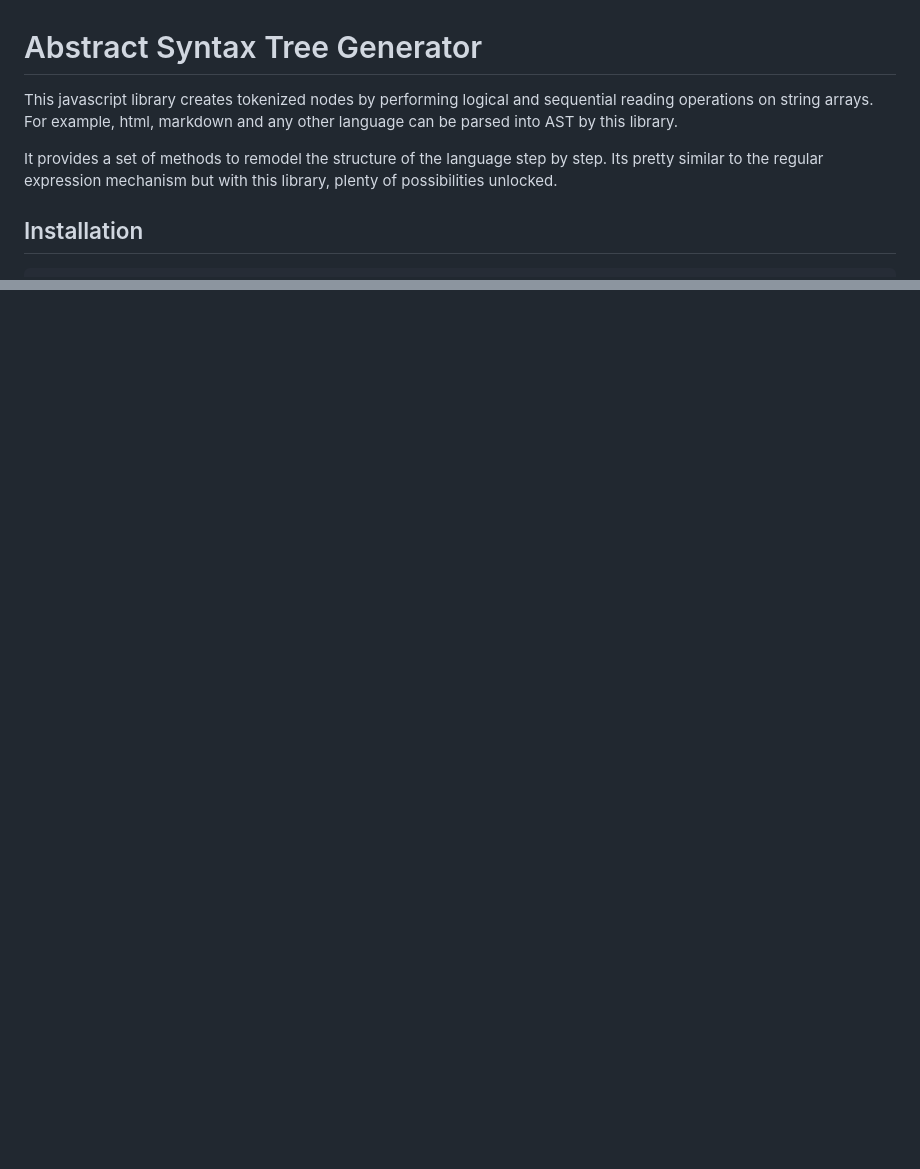
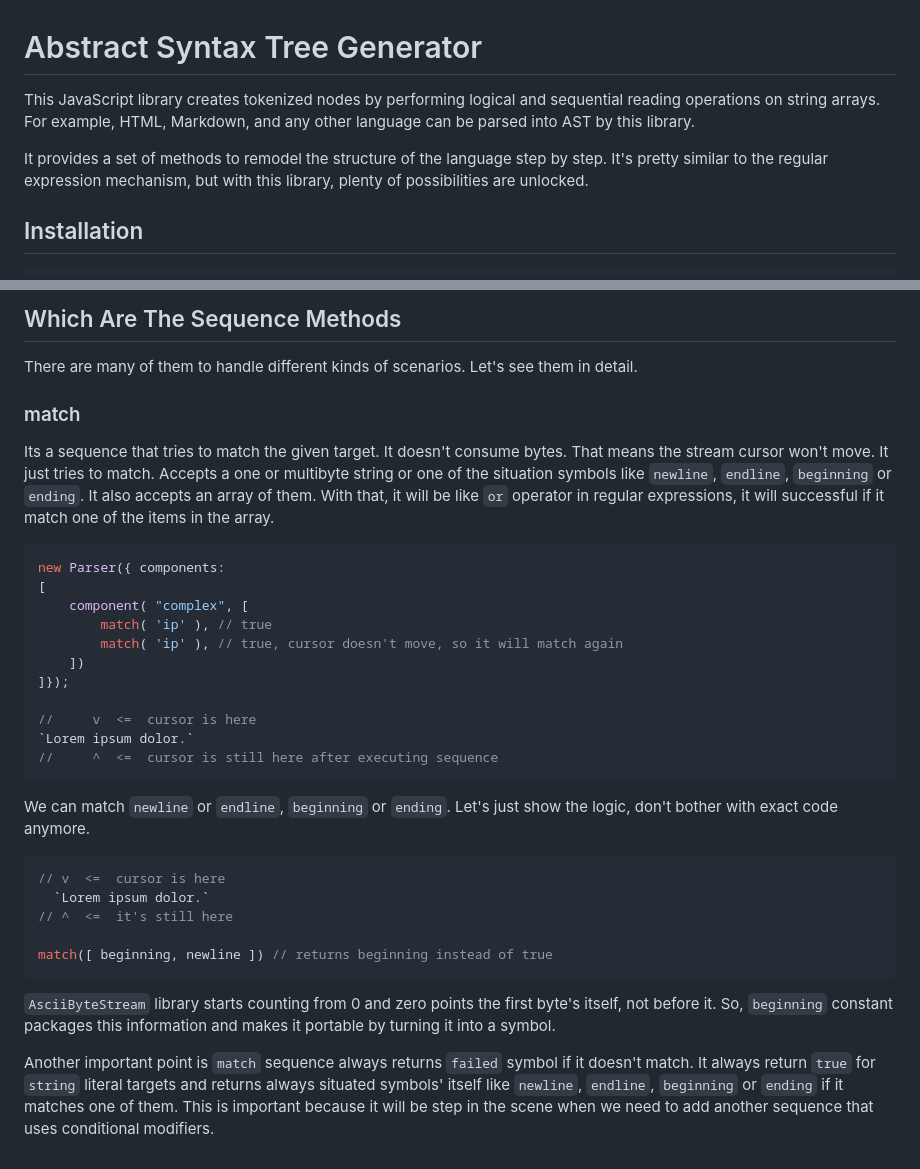
Before and after one commit to ismailceylan/ast-generator, a Markdown page: README.md, 2 parts joined by grey strips. Rendered like a GitHub page; blank space fills up the shorter version.

````diff
--- a/README.md
+++ b/README.md
@@ -1,7 +1,7 @@
 # Abstract Syntax Tree Generator
-This javascript library creates tokenized nodes by performing logical and sequential reading operations on string arrays. For example, html, markdown and any other language can be parsed into AST by this library.
+This JavaScript library creates tokenized nodes by performing logical and sequential reading operations on string arrays. For example, HTML, Markdown, and any other language can be parsed into AST by this library.
 
-It provides a set of methods to remodel the structure of the language step by step. Its pretty similar to the regular expression mechanism but with this library, plenty of possibilities unlocked.
+It provides a set of methods to remodel the structure of the language step by step. It's pretty similar to the regular expression mechanism, but with this library, plenty of possibilities are unlocked.
 
 ## Installation
 
@@ -68,3 +81,36 @@ Sequences have modifier methods to give them shape. For example, `as`, `name`, `
+## Which Are The Sequence Methods
+There are many of them to handle different kinds of scenarios. Let's see them in detail.
+
+### match
+Its a sequence that tries to match the given target. It doesn't consume bytes. That means the stream cursor won't move. It just tries to match. Accepts a one or multibyte string or one of the situation symbols like `newline`, `endline`, `beginning` or `ending`. It also accepts an array of them. With that, it will be like `or` operator in regular expressions, it will successful if it match one of the items in the array.
+
+```js
+new Parser({ components:
+[
+	component( "complex", [
+		match( 'ip' ), // true
+		match( 'ip' ), // true, cursor doesn't move, so it will match again
+	])
+]});
+
+//     v  <=  cursor is here
+`Lorem ipsum dolor.`
+//     ^  <=  cursor is still here after executing sequence
+```
+
+We can match `newline` or `endline`, `beginning` or `ending`. Let's just show the logic, don't bother with exact code anymore.
+
+```js
+// v  <=  cursor is here
+  `Lorem ipsum dolor.`
+// ^  <=  it's still here
+
+match([ beginning, newline ]) // returns beginning instead of true
+```
+
+`AsciiByteStream` library starts counting from 0 and zero points the first byte's itself, not before it. So, `beginning` constant packages this information and makes it portable by turning it into a symbol.
+
+Another important point is `match` sequence always returns `failed` symbol if it doesn't match. It always return `true` for `string` literal targets and returns always situated symbols' itself like `newline`, `endline`, `beginning` or `ending` if it matches one of them. This is important because it will be step in the scene when we need to add another sequence that uses conditional modifiers.
 
 <!-- For example, `as` method will create a sub-ast node and put captured data by sequence into it and this sub node will be placed into component's ast node.
 
````
Also changed, not shown: other parts of README.md (+26 -13 lines).
